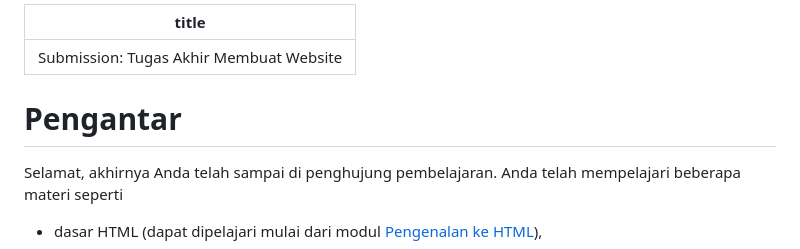
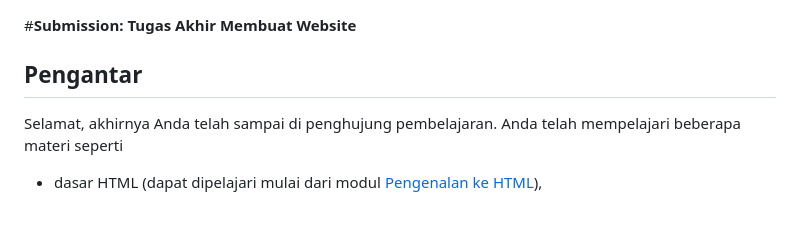
Before and after one commit to aantriono82/Belajar-Web, a Markdown page: README.md, the part around the change printed below. GitHub-like rendering; blank space fills up the shorter version.

```diff
--- a/README.md
+++ b/README.md
@@ -1,8 +1,8 @@
----
-title: "Submission: Tugas Akhir Membuat Website"
----
 
-# Pengantar
+ #**Submission: Tugas Akhir Membuat Website**
+
+
+## Pengantar
 
 Selamat, akhirnya Anda telah sampai di penghujung pembelajaran. Anda
 telah mempelajari beberapa materi seperti
```
Also changed, not shown: other parts of README.md (+6 -6 lines).
